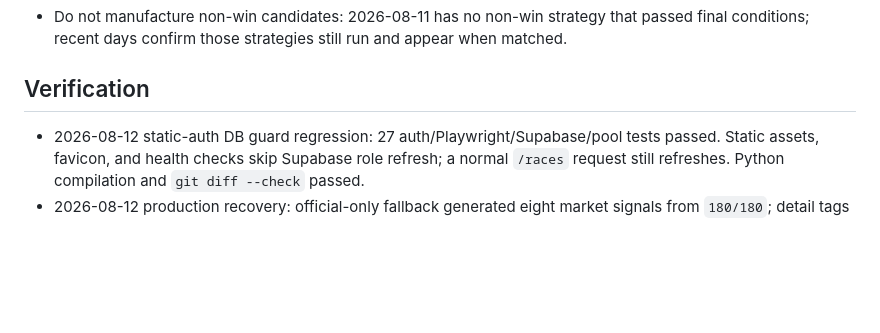
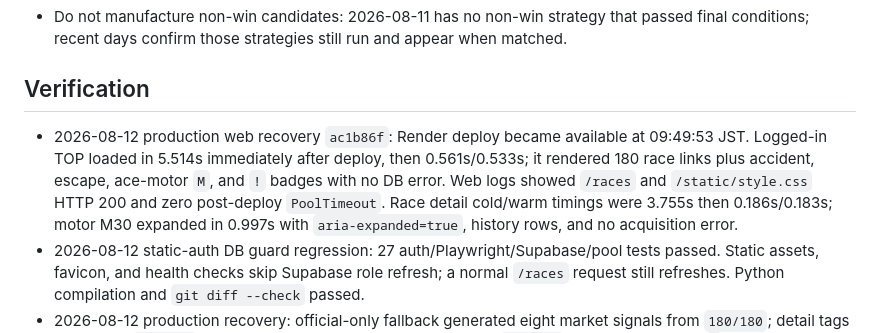
Before and after one commit to tsuyoshiyasuda0105/boatrace-analysis, a Markdown page: docs/handoff.md, the part around the change. Drawn GitHub-style; blank space fills up the shorter version.

Commit message:
Record production recovery verification

```diff
--- a/docs/handoff.md
+++ b/docs/handoff.md
@@ -150,6 +150,7 @@
 
 ## Verification
 
+- 2026-08-12 production web recovery `ac1b86f`: Render deploy became available at 09:49:53 JST. Logged-in TOP loaded in 5.514s immediately after deploy, then 0.561s/0.533s; it rendered 180 race links plus accident, escape, ace-motor `M`, and `!` badges with no DB error. Web logs showed `/races` and `/static/style.css` HTTP 200 and zero post-deploy `PoolTimeout`. Race detail cold/warm timings were 3.755s then 0.186s/0.183s; motor M30 expanded in 0.997s with `aria-expanded=true`, history rows, and no acquisition error.
 - 2026-08-12 static-auth DB guard regression: 27 auth/Playwright/Supabase/pool tests passed. Static assets, favicon, and health checks skip Supabase role refresh; a normal `/races` request still refreshes. Python compilation and `git diff --check` passed.
 - 2026-08-12 production recovery: official-only fallback generated eight market signals from `180/180`; detail tags completed `180/180` with zero failures; detail HTML completed `180/180`, persistent missing `0`, median generation 1.011s, and cached read samples 0.074-0.146s. Regular-cron advisory lock was then verified live: a second run started during result polling and logged `skip: previous run active` before any collector work, then exited successfully.
 - 2026-08-12 regular-cron process lock regression: 89 related scheduler/gate/bootstrap tests passed. One existing accident-refresh test failed only because its external HTTP request is blocked by the local sandbox; it does not exercise the lock. The new tests verify lock contention exits 0 before `jst_now()` or any job work and verify PostgreSQL advisory lock/unlock use the dedicated regular-scheduler key.
```
